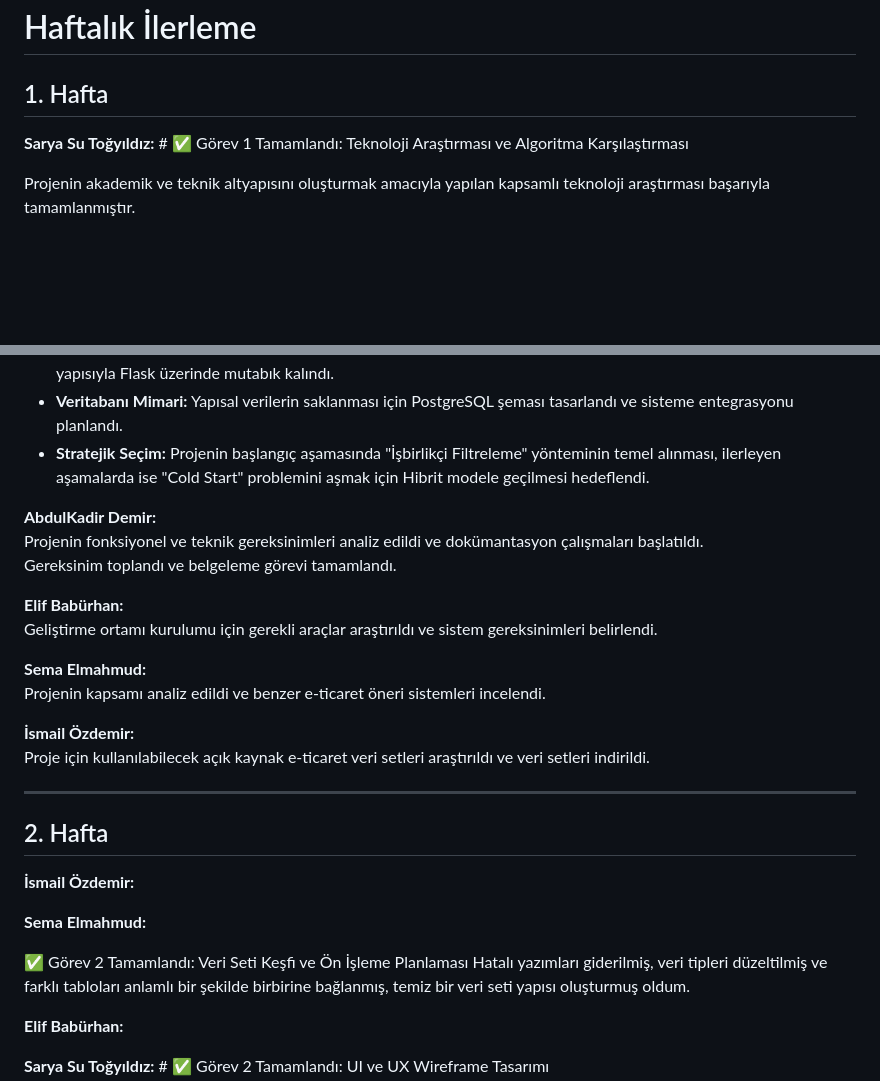
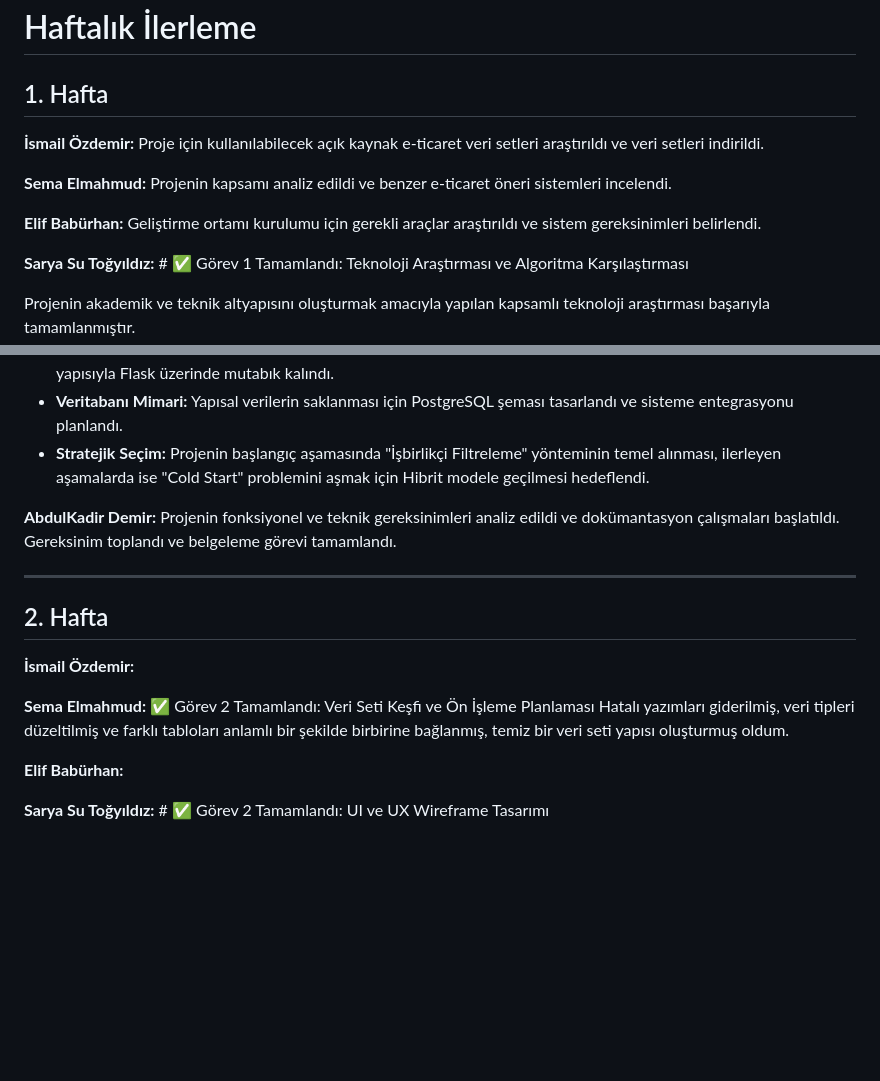
Before and after one commit to 250542024/Akilli-E-ticaret-Oneri-Sistemi, a Markdown page: projeakisi.md, 2 parts joined by grey strips. Rendered like a GitHub page; blank space fills up the shorter version.

```diff
--- a/projeakisi.md
+++ b/projeakisi.md
@@ -44,6 +44,12 @@ Bu sistem kullanıcı deneyimini iyileştirmeyi ve satışları artırmayı hede
 
 ## 1. Hafta
 
+**İsmail Özdemir:**  Proje için kullanılabilecek açık kaynak e-ticaret veri setleri araştırıldı ve veri setleri indirildi.
+
+**Sema Elmahmud:**  Projenin kapsamı analiz edildi ve benzer e-ticaret öneri sistemleri incelendi.
+
+**Elif Babürhan:**  Geliştirme ortamı kurulumu için gerekli araçlar araştırıldı ve sistem gereksinimleri belirlendi.
+
 **Sarya Su Toğyıldız:**  # ✅ Görev 1 Tamamlandı: Teknoloji Araştırması ve Algoritma Karşılaştırması
 
 Projenin akademik ve teknik altyapısını oluşturmak amacıyla yapılan kapsamlı teknoloji araştırması başarıyla tamamlanmıştır.
@@ -55,18 +61,8 @@ Projenin akademik ve teknik altyapısını oluşturmak amacıyla yapılan kapsam
 - **Veritabanı Mimari:** Yapısal verilerin saklanması için PostgreSQL şeması tasarlandı ve sisteme entegrasyonu planlandı.
 - **Stratejik Seçim:** Projenin başlangıç aşamasında "İşbirlikçi Filtreleme" yönteminin temel alınması, ilerleyen aşamalarda ise "Cold Start" problemini aşmak için Hibrit modele geçilmesi hedeflendi.
 
-**AbdulKadir Demir:**
-Projenin fonksiyonel ve teknik gereksinimleri analiz edildi ve dokümantasyon çalışmaları başlatıldı.
+**AbdulKadir Demir:**  Projenin fonksiyonel ve teknik gereksinimleri analiz edildi ve dokümantasyon çalışmaları başlatıldı.
 Gereksinim toplandı ve belgeleme görevi tamamlandı.
-
-**Elif Babürhan:**
-Geliştirme ortamı kurulumu için gerekli araçlar araştırıldı ve sistem gereksinimleri belirlendi.
-
-**Sema Elmahmud:**
-Projenin kapsamı analiz edildi ve benzer e-ticaret öneri sistemleri incelendi.
-
-**İsmail Özdemir:**
-Proje için kullanılabilecek açık kaynak e-ticaret veri setleri araştırıldı ve veri setleri indirildi.
 
 ---
 
@@ -74,9 +70,7 @@ Proje için kullanılabilecek açık kaynak e-ticaret veri setleri araştırıld
 
 **İsmail Özdemir:**
 
-**Sema Elmahmud:**
-
-✅ Görev 2 Tamamlandı: Veri Seti Keşfi ve Ön İşleme Planlaması
+**Sema Elmahmud:** ✅ Görev 2 Tamamlandı: Veri Seti Keşfi ve Ön İşleme Planlaması
 Hatalı yazımları giderilmiş, veri tipleri düzeltilmiş ve farklı tabloları anlamlı bir şekilde birbirine bağlanmış, temiz bir veri seti yapısı oluşturmuş oldum.
 
 **Elif Babürhan:**
```
Also changed, not shown: other parts of projeakisi.md (+1 -3 lines).
